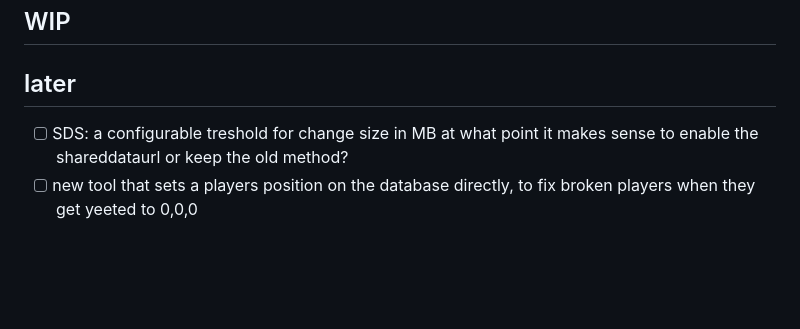
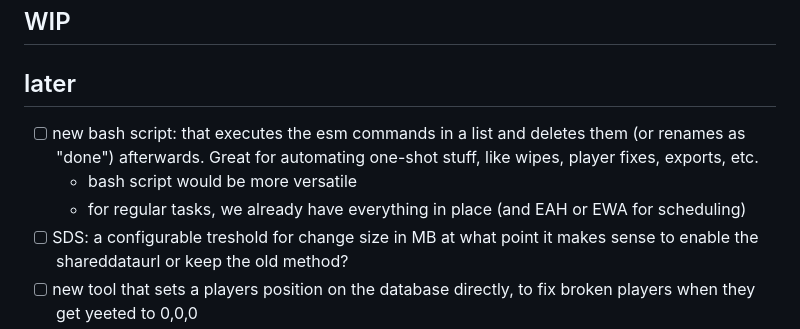
Before and after one commit to Vollinger0/esm, a Markdown page: data/todos.md, the part around the change. Rendered like a GitHub page; blank space fills up the shorter version.

Commit message:
added another todo

```diff
--- a/data/todos.md
+++ b/data/todos.md
@@ -3,6 +3,9 @@
 ## WIP
 
 ## later
+- [ ] new bash script: that executes the esm commands in a list and deletes them (or renames as "done") afterwards. Great for automating one-shot stuff, like wipes, player fixes, exports, etc.
+  - bash script would be more versatile
+  - for regular tasks, we already have everything in place (and EAH or EWA for scheduling)
 - [ ] SDS: a configurable treshold for change size in MB at what point it makes sense to enable the shareddataurl or keep the old method?
 - [ ] new tool that sets a players position on the database directly, to fix broken players when they get yeeted to 0,0,0
 - [ ] backup additional should support globbing
```
